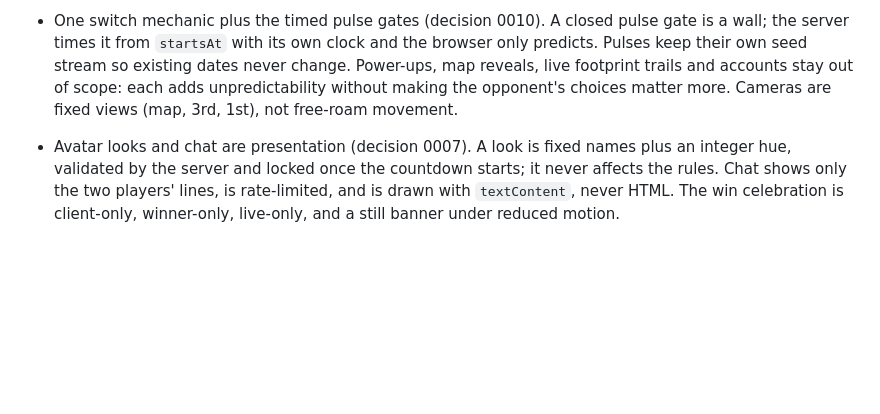
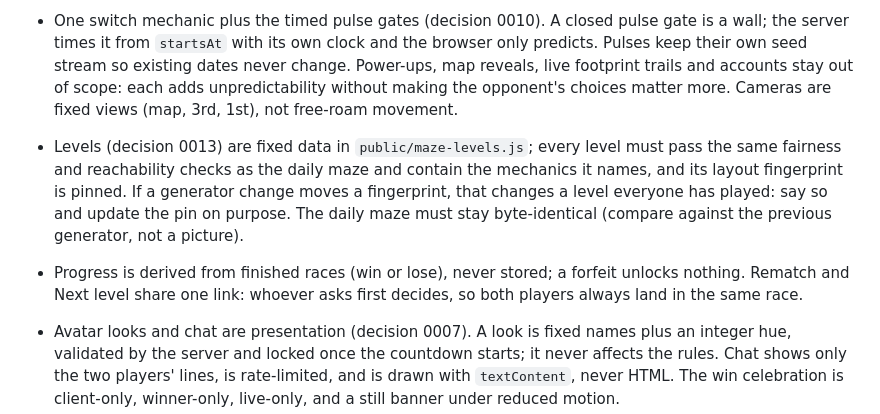
Before and after one commit to comp4020-agentic-coding-studio/comp4020-final-sharmakunal14, a Markdown page: CLAUDE.md, the part around the change. Rendered like a GitHub page; blank space fills up the shorter version.

Commit message:
Harness: level fingerprints, derived progress, one shared rematch link
Co-Authored-By: Claude Opus 5.5 <noreply@anthropic.com>

```diff
--- a/CLAUDE.md
+++ b/CLAUDE.md
@@ -109,6 +109,15 @@ Keep the earlier Shared Space routes and data working during the transition.
   and accounts stay out of scope: each adds unpredictability without making
   the opponent's choices matter more. Cameras are fixed views (map, 3rd,
   1st), not free-roam movement.
+- Levels (decision 0013) are fixed data in `public/maze-levels.js`; every level
+  must pass the same fairness and reachability checks as the daily maze and
+  contain the mechanics it names, and its layout fingerprint is pinned. If a
+  generator change moves a fingerprint, that changes a level everyone has
+  played: say so and update the pin on purpose. The daily maze must stay
+  byte-identical (compare against the previous generator, not a picture).
+- Progress is derived from finished races (win or lose), never stored; a
+  forfeit unlocks nothing. Rematch and Next level share one link: whoever
+  asks first decides, so both players always land in the same race.
 - Avatar looks and chat are presentation (decision 0007). A look is fixed
   names plus an integer hue, validated by the server and locked once the
   countdown starts; it never affects the rules. Chat shows only the two
```
